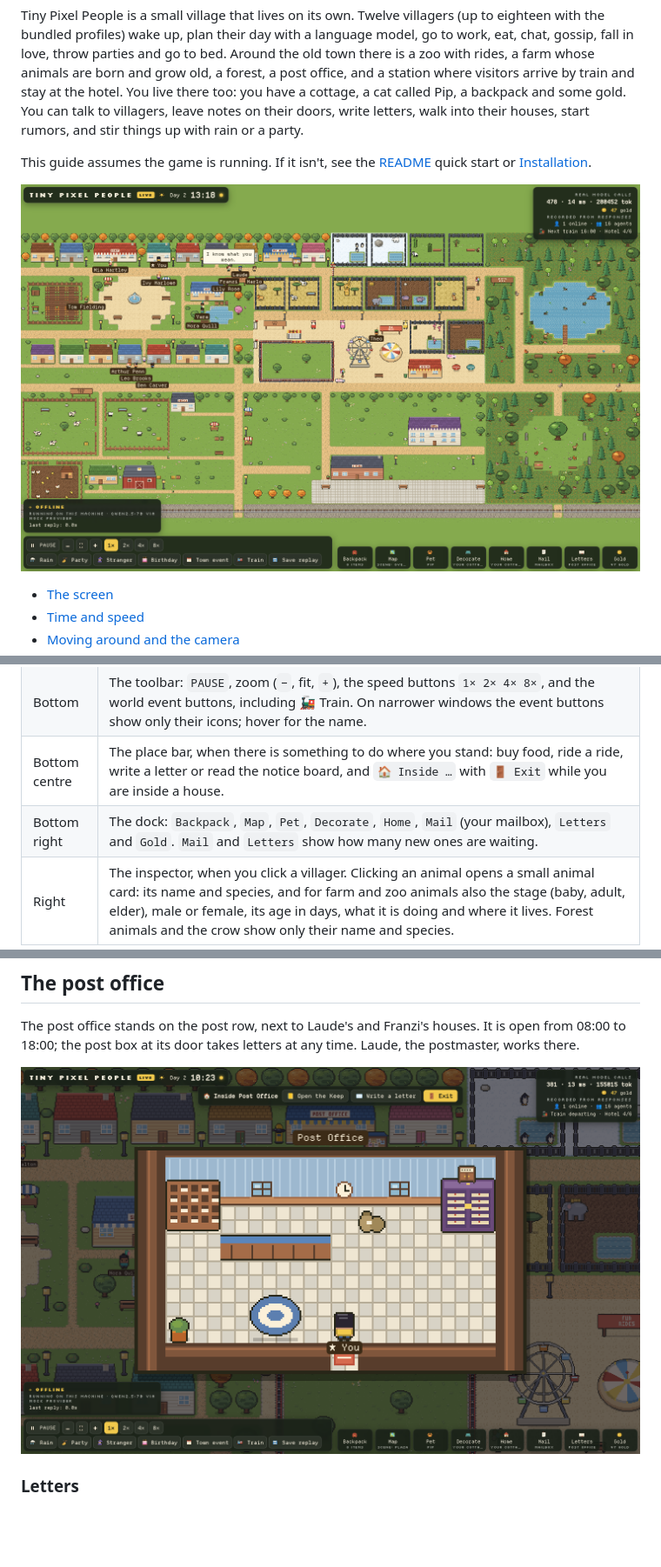
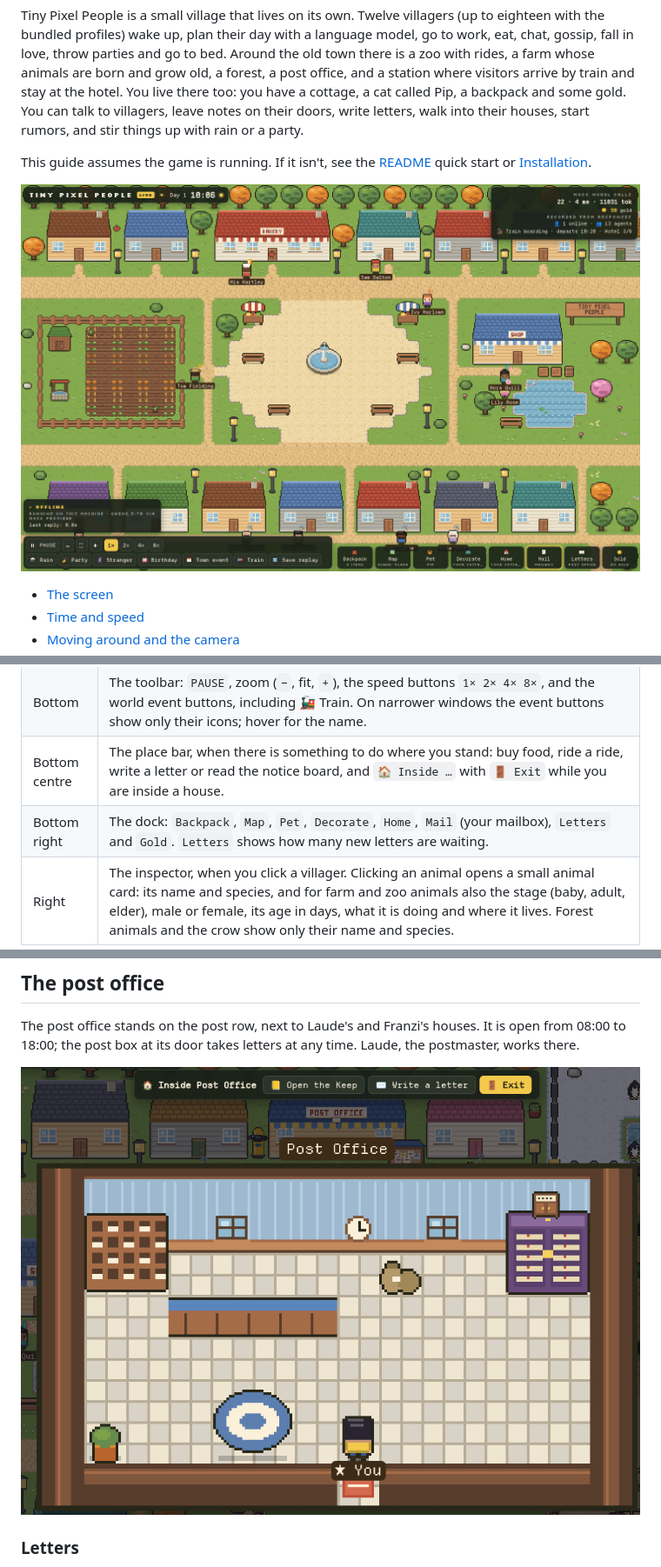
Before and after one commit to AgentKnopf/tiny-pixel-people, a Markdown page: docs/user-guide.md, 3 parts joined by grey strips. Shown at 87% size. GitHub-like rendering; pictures changed too: docs/images/post-office.png, docs/images/screenshot.png; blank space fills up the shorter version.

Commit message:
docs: final town view (42d0136, mock label), post office image without the stats card, Letters badge
Co-authored-by: factory-droid[bot] <138933559+factory-droid[bot]@users.noreply.github.com>

```diff
--- a/docs/user-guide.md
+++ b/docs/user-guide.md
@@ -11,7 +11,7 @@ into their houses, start rumors, and stir things up with rain or a party.
 This guide assumes the game is running. If it isn't, see the [README](../README.md) quick start or
 [Installation](setup/installation.md).
 
-![The whole village by day: the old town, the zoo, the farm, the forest with its lake and the station, with the HUD, stats card, LLM card, toolbar and dock](images/screenshot.png)
+![The v2 town view on Day 1: the plaza with its fountain, the bakery, the shop and the crop field of the old town, with the HUD, the stats card (here `MOCK MODEL CALLS`, from the mock provider), the LLM card, the toolbar and the dock](images/screenshot.png)
 
 - [The screen](#the-screen)
 - [Time and speed](#time-and-speed)
@@ -52,7 +52,7 @@ The village fills the window. A dark, see-through interface floats on top of it:
 | Bottom left   | The LLM card: where the villagers think. `✈ OFFLINE` with `RUNNING ON THIS MACHINE · QWEN2.5:7B VIA OLLAMA` means a local model, no internet needed; `☁ ONLINE` means a hosted API. `⚠ MODEL UNREACHABLE` means the model doesn't answer. The last line shows how long the last reply took.                                                                                                                                                                                                              |
 | Bottom        | The toolbar: `PAUSE`, zoom (`−`, fit, `+`), the speed buttons `1× 2× 4× 8×`, and the world event buttons, including 🚂 Train. On narrower windows the event buttons show only their icons; hover for the name.                                                                                                                                                                                                                                                                                           |
 | Bottom centre | The place bar, when there is something to do where you stand: buy food, ride a ride, write a letter or read the notice board, and `🏠 Inside …` with `🚪 Exit` while you are inside a house.                                                                                                                                                                                                                                                                                                             |
-| Bottom right  | The dock: `Backpack`, `Map`, `Pet`, `Decorate`, `Home`, `Mail` (your mailbox), `Letters` and `Gold`. `Mail` and `Letters` show how many new ones are waiting.                                                                                                                                                                                                                                                                                                                                            |
+| Bottom right  | The dock: `Backpack`, `Map`, `Pet`, `Decorate`, `Home`, `Mail` (your mailbox), `Letters` and `Gold`. `Letters` shows how many new letters are waiting.                                                                                                                                                                                                                                                                                                                                                   |
 | Right         | The inspector, when you click a villager. Clicking an animal opens a small animal card: its name and species, and for farm and zoo animals also the stage (baby, adult, elder), male or female, its age in days, what it is doing and where it lives. Forest animals and the crow show only their name and species.                                                                                                                                                                                      |
 
 Short messages ("toasts") pop up at the bottom centre, for example `📮 Mailbox placed at your
```
Also changed, not shown: README.md (+1 -1 lines).
